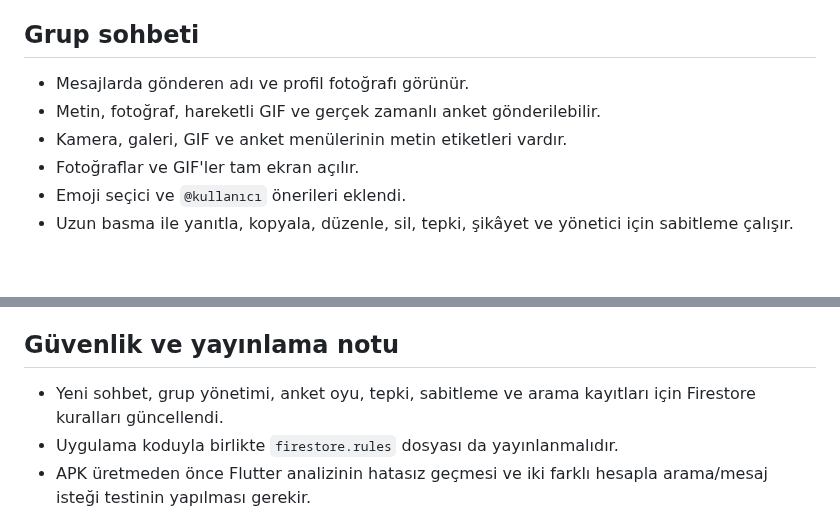
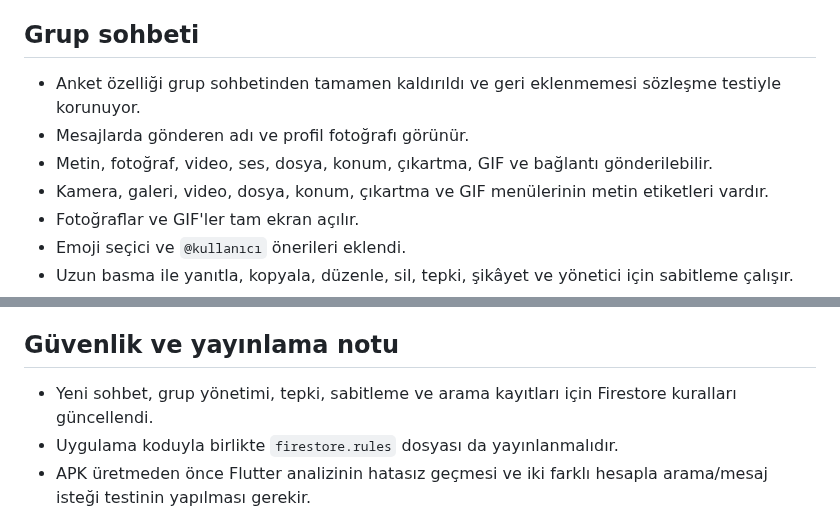
Before and after one commit to Nnentx/Ngelx, a Markdown page: WORK_PACKAGE_TEST_NOTES.md, 2 parts joined by grey strips. GitHub-like rendering; blank space fills up the shorter version.

Commit message:
docs: align work notes with poll removal

```diff
--- a/WORK_PACKAGE_TEST_NOTES.md
+++ b/WORK_PACKAGE_TEST_NOTES.md
@@ -34,9 +34,10 @@
 
 ## Grup sohbeti
 
+- Anket özelliği grup sohbetinden tamamen kaldırıldı ve geri eklenmemesi sözleşme testiyle korunuyor.
 - Mesajlarda gönderen adı ve profil fotoğrafı görünür.
-- Metin, fotoğraf, hareketli GIF ve gerçek zamanlı anket gönderilebilir.
-- Kamera, galeri, GIF ve anket menülerinin metin etiketleri vardır.
+- Metin, fotoğraf, video, ses, dosya, konum, çıkartma, GIF ve bağlantı gönderilebilir.
+- Kamera, galeri, video, dosya, konum, çıkartma ve GIF menülerinin metin etiketleri vardır.
 - Fotoğraflar ve GIF'ler tam ekran açılır.
 - Emoji seçici ve `@kullanıcı` önerileri eklendi.
 - Uzun basma ile yanıtla, kopyala, düzenle, sil, tepki, şikâyet ve yönetici için sabitleme çalışır.
@@ -62,7 +63,7 @@
 
 ## Güvenlik ve yayınlama notu
 
-- Yeni sohbet, grup yönetimi, anket oyu, tepki, sabitleme ve arama kayıtları için Firestore kuralları güncellendi.
+- Yeni sohbet, grup yönetimi, tepki, sabitleme ve arama kayıtları için Firestore kuralları güncellendi.
 - Uygulama koduyla birlikte `firestore.rules` dosyası da yayınlanmalıdır.
 - APK üretmeden önce Flutter analizinin hatasız geçmesi ve iki farklı hesapla arama/mesaj isteği testinin yapılması gerekir.
 
```
